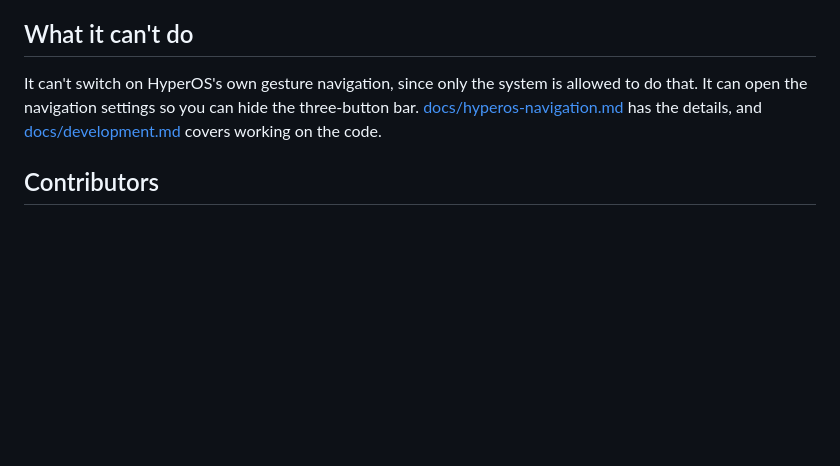
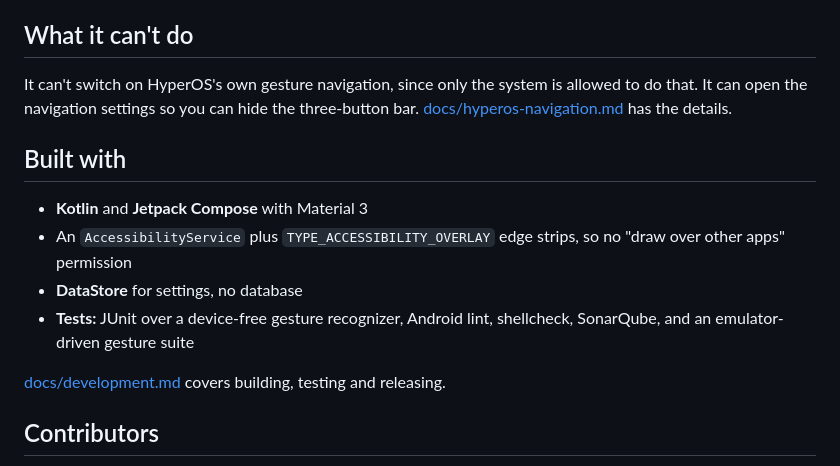
Before and after one commit to vijayyaso/NavGesture, a Markdown page: README.md, the part around one of its changes. Drawn GitHub-style; blank space fills up the shorter version.

```diff
--- a/README.md
+++ b/README.md
@@ -50,7 +134,16 @@ Gestures need an accessibility service. This one watches thin strips along the s
 
 ## What it can't do
 
-It can't switch on HyperOS's own gesture navigation, since only the system is allowed to do that. It can open the navigation settings so you can hide the three-button bar. [docs/hyperos-navigation.md](docs/hyperos-navigation.md) has the details, and [docs/development.md](docs/development.md) covers working on the code.
+It can't switch on HyperOS's own gesture navigation, since only the system is allowed to do that. It can open the navigation settings so you can hide the three-button bar. [docs/hyperos-navigation.md](docs/hyperos-navigation.md) has the details.
+
+## Built with
+
+- **Kotlin** and **Jetpack Compose** with Material 3
+- An `AccessibilityService` plus `TYPE_ACCESSIBILITY_OVERLAY` edge strips, so no "draw over other apps" permission
+- **DataStore** for settings, no database
+- **Tests:** JUnit over a device-free gesture recognizer, Android lint, shellcheck, SonarQube, and an emulator-driven gesture suite
+
+[docs/development.md](docs/development.md) covers building, testing and releasing.
 
 ## Contributors
 
```
Also changed, not shown: other parts of README.md (+101 -17 lines), docs/screenshots/app-list.png (added), docs/screenshots/back-drop.png (added), docs/screenshots/bank-apps.png (added), docs/screenshots/gesture-settings.png (added), docs/screenshots/home-dark.png (added), docs/screenshots/home.png (added).
